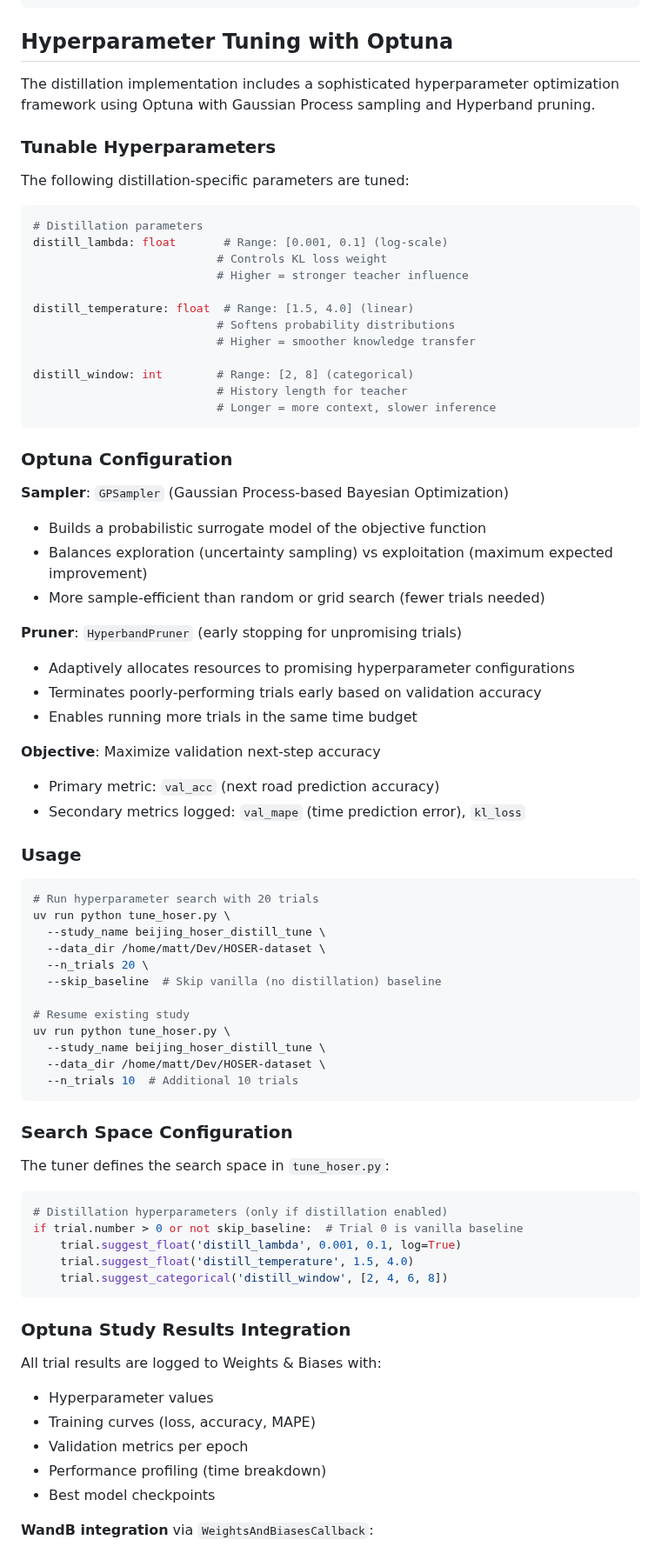
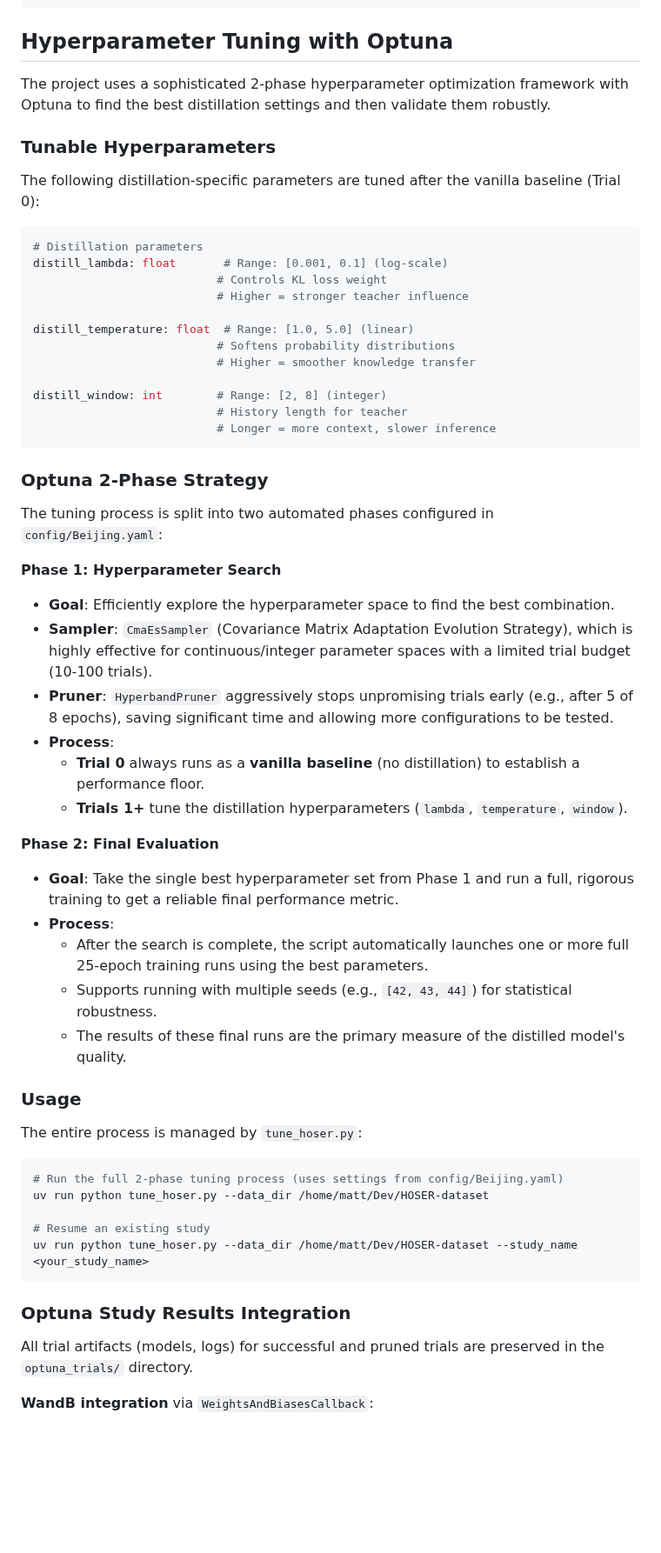
Before and after one commit to matercomus/HOSER, a Markdown page: LMTAD-Distillation.md, the part around one of its changes. Shown at 87% size. Drawn GitHub-style; blank space fills up the shorter version.

````diff
--- a/LMTAD-Distillation.md
+++ b/LMTAD-Distillation.md
@@ -921,11 +944,11 @@ uv run python tools/collect_distill_artifacts.py \
 
 ## Hyperparameter Tuning with Optuna
 
-The distillation implementation includes a sophisticated hyperparameter optimization framework using Optuna with Gaussian Process sampling and Hyperband pruning.
+The project uses a sophisticated 2-phase hyperparameter optimization framework with Optuna to find the best distillation settings and then validate them robustly.
 
 ### Tunable Hyperparameters
 
-The following distillation-specific parameters are tuned:
+The following distillation-specific parameters are tuned after the vanilla baseline (Trial 0):
 
 ```python
 # Distillation parameters
@@ -933,67 +956,48 @@ distill_lambda: float       # Range: [0.001, 0.1] (log-scale)
                            # Controls KL loss weight
                            # Higher = stronger teacher influence
 
-distill_temperature: float  # Range: [1.5, 4.0] (linear)
+distill_temperature: float  # Range: [1.0, 5.0] (linear)
                            # Softens probability distributions
                            # Higher = smoother knowledge transfer
 
-distill_window: int        # Range: [2, 8] (categorical)
+distill_window: int        # Range: [2, 8] (integer)
                            # History length for teacher
                            # Longer = more context, slower inference
 ```
 
-### Optuna Configuration
+### Optuna 2-Phase Strategy
 
-**Sampler**: `GPSampler` (Gaussian Process-based Bayesian Optimization)
-- Builds a probabilistic surrogate model of the objective function
-- Balances exploration (uncertainty sampling) vs exploitation (maximum expected improvement)
-- More sample-efficient than random or grid search (fewer trials needed)
+The tuning process is split into two automated phases configured in `config/Beijing.yaml`:
 
-**Pruner**: `HyperbandPruner` (early stopping for unpromising trials)
-- Adaptively allocates resources to promising hyperparameter configurations
-- Terminates poorly-performing trials early based on validation accuracy
-- Enables running more trials in the same time budget
+**Phase 1: Hyperparameter Search**
+- **Goal**: Efficiently explore the hyperparameter space to find the best combination.
+- **Sampler**: `CmaEsSampler` (Covariance Matrix Adaptation Evolution Strategy), which is highly effective for continuous/integer parameter spaces with a limited trial budget (10-100 trials).
+- **Pruner**: `HyperbandPruner` aggressively stops unpromising trials early (e.g., after 5 of 8 epochs), saving significant time and allowing more configurations to be tested.
+- **Process**:
+  - **Trial 0** always runs as a **vanilla baseline** (no distillation) to establish a performance floor.
+  - **Trials 1+** tune the distillation hyperparameters (`lambda`, `temperature`, `window`).
 
-**Objective**: Maximize validation next-step accuracy
-- Primary metric: `val_acc` (next road prediction accuracy)
-- Secondary metrics logged: `val_mape` (time prediction error), `kl_loss`
+**Phase 2: Final Evaluation**
+- **Goal**: Take the single best hyperparameter set from Phase 1 and run a full, rigorous training to get a reliable final performance metric.
+- **Process**:
+  - After the search is complete, the script automatically launches one or more full 25-epoch training runs using the best parameters.
+  - Supports running with multiple seeds (e.g., `[42, 43, 44]`) for statistical robustness.
+  - The results of these final runs are the primary measure of the distilled model's quality.
 
 ### Usage
 
+The entire process is managed by `tune_hoser.py`:
+
 ```bash
-# Run hyperparameter search with 20 trials
-uv run python tune_hoser.py \
-  --study_name beijing_hoser_distill_tune \
-  --data_dir /home/matt/Dev/HOSER-dataset \
-  --n_trials 20 \
-  --skip_baseline  # Skip vanilla (no distillation) baseline
+# Run the full 2-phase tuning process (uses settings from config/Beijing.yaml)
+uv run python tune_hoser.py --data_dir /home/matt/Dev/HOSER-dataset
 
-# Resume existing study
-uv run python tune_hoser.py \
-  --study_name beijing_hoser_distill_tune \
-  --data_dir /home/matt/Dev/HOSER-dataset \
-  --n_trials 10  # Additional 10 trials
-```
-
-### Search Space Configuration
-
-The tuner defines the search space in `tune_hoser.py`:
-
-```python
-# Distillation hyperparameters (only if distillation enabled)
-if trial.number > 0 or not skip_baseline:  # Trial 0 is vanilla baseline
-    trial.suggest_float('distill_lambda', 0.001, 0.1, log=True)
-    trial.suggest_float('distill_temperature', 1.5, 4.0)
-    trial.suggest_categorical('distill_window', [2, 4, 6, 8])
+# Resume an existing study
+uv run python tune_hoser.py --data_dir /home/matt/Dev/HOSER-dataset --study_name <your_study_name>
 ```
 
 ### Optuna Study Results Integration
 
-All trial results are logged to Weights & Biases with:
-- Hyperparameter values
-- Training curves (loss, accuracy, MAPE)
-- Validation metrics per epoch
-- Performance profiling (time breakdown)
-- Best model checkpoints
+All trial artifacts (models, logs) for successful and pruned trials are preserved in the `optuna_trials/` directory.
 
 **WandB integration** via `WeightsAndBiasesCallback`:
````
Also changed, not shown: other parts of LMTAD-Distillation.md (+100 -78 lines).
